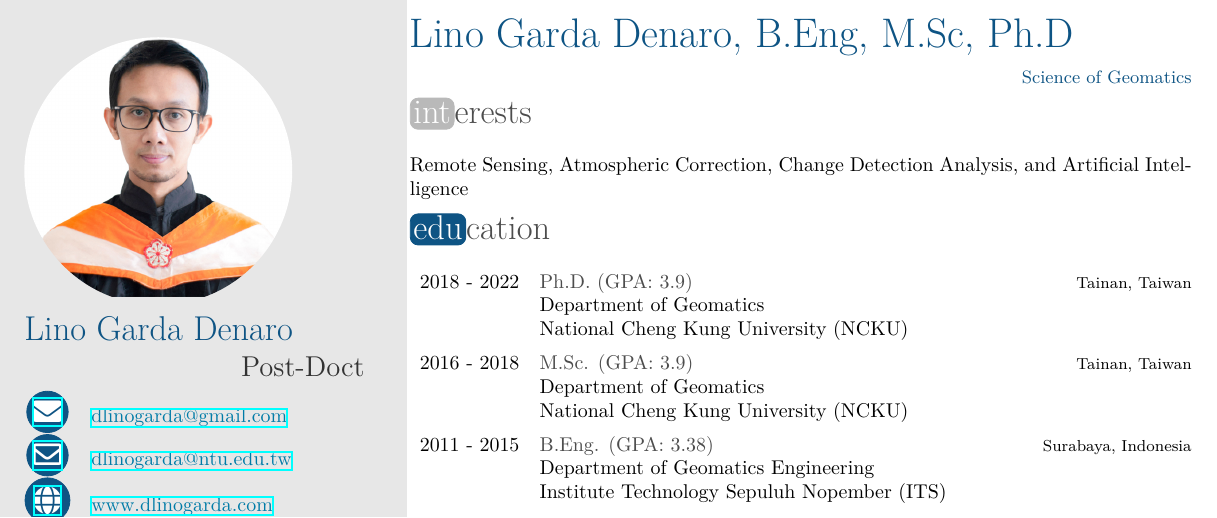
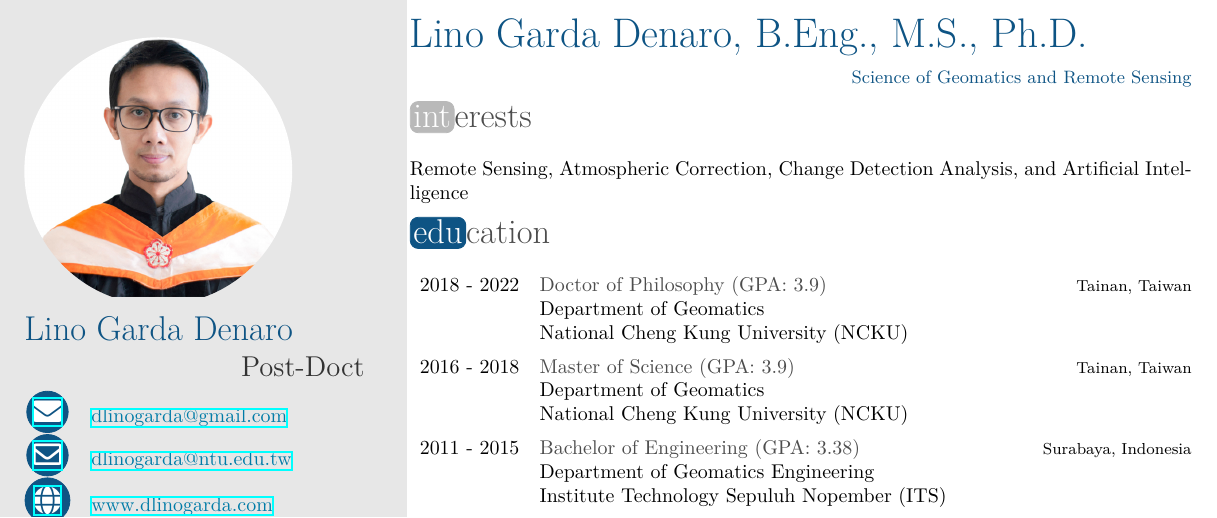
Before and after one commit to dlinogarda/Professional-CV, a LaTeX CV (cv.tex): part of page 1 of 2, cut so that both start at the same text. Compiled offline with XeLaTeX.

Commit message:
update-cv

```diff
--- a/cv.tex
+++ b/cv.tex
@@ -54,10 +54,10 @@ Lino was born in Batam, Indonesia. He received the B.Eng. degree in Department o
 %% SIMPLE SECTION %%
 %%%%%%%%%%%%%%%%%%%%
 
-{\huge\color{mainblue}Lino Garda Denaro, B.Eng, M.Sc, Ph.D}
+{\huge\color{mainblue}Lino Garda Denaro, B.Eng., M.S., Ph.D.}
 
 \begin{flushright}
-{\small\color{mainblue}Science of Geomatics}
+{\small\color{mainblue}Science of Geomatics and Remote Sensing}
 \end{flushright}
 
 \section{interests}
@@ -72,17 +72,17 @@ Remote Sensing, Atmospheric Correction, Change Detection Analysis, and Artificia
 \begin{TableTemplate}
   \TableTemplateItem
     {2018 - 2022}
-    {Ph.D. (GPA: 3.9)}
+    {Doctor of Philosophy (GPA: 3.9)}
     {Tainan, Taiwan}
     {Department of Geomatics\\ National Cheng Kung University (NCKU)}
   \TableTemplateItem
     {2016 - 2018}
-    {M.Sc. (GPA: 3.9)}
+    {Master of Science (GPA: 3.9)}
     {Tainan, Taiwan}
     {Department of Geomatics\\ National Cheng Kung University (NCKU)}
   \TableTemplateItem
     {2011 - 2015}
-    {B.Eng. (GPA: 3.38)}
+    {Bachelor of Engineering (GPA: 3.38)}
     {Surabaya, Indonesia}
     {Department of Geomatics Engineering\\ Institute Technology Sepuluh Nopember (ITS)}
   \TableTemplateItem
```
Also changed, not shown: cv.pdf, 1 other file.
